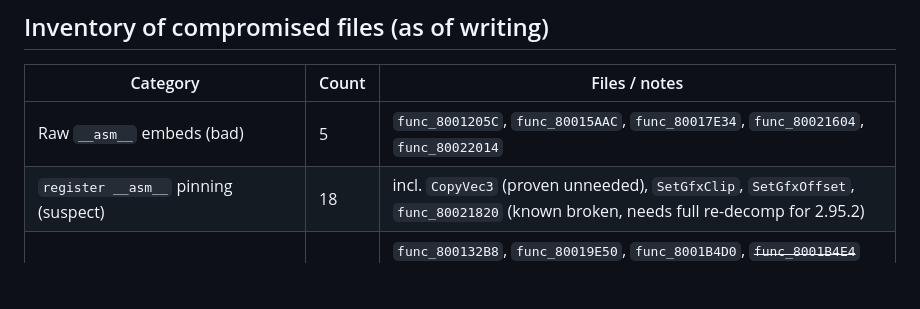
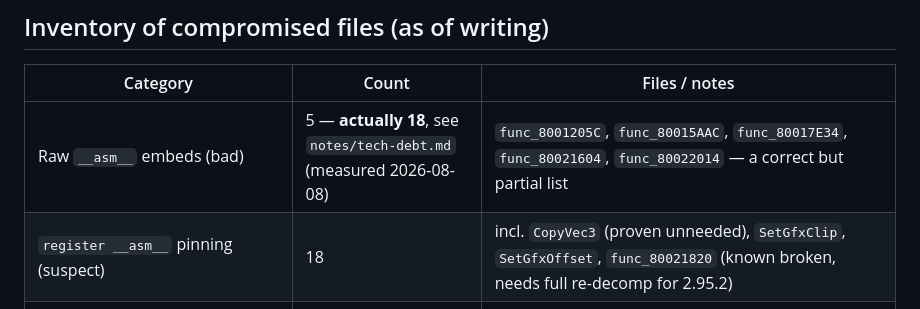
Before and after one commit to software-factory-vibe-city/back-to-nature-decomp, a Markdown page: notes/next-steps-for-revisiting-the-project.md, the part around the change. GitHub-like rendering; blank space fills up the shorter version.

```diff
--- a/notes/next-steps-for-revisiting-the-project.md
+++ b/notes/next-steps-for-revisiting-the-project.md
@@ -51,7 +51,7 @@ To reproduce: strip the pins, `npx tsx tools/agent/diffFunc.ts CopyVec3`.
 
 | Category | Count | Files / notes |
 |---|---|---|
-| Raw `__asm__` embeds (bad) | 5 | `func_8001205C`, `func_80015AAC`, `func_80017E34`, `func_80021604`, `func_80022014` |
+| Raw `__asm__` embeds (bad) | 5 — **actually 18**, see `notes/tech-debt.md` (measured 2026-08-08) | `func_8001205C`, `func_80015AAC`, `func_80017E34`, `func_80021604`, `func_80022014` — a correct but partial list |
 | `register __asm__` pinning (suspect) | 18 | incl. `CopyVec3` (proven unneeded), `SetGfxClip`, `SetGfxOffset`, `func_80021820` (known broken, needs full re-decomp for 2.95.2) |
 | Scheduling barriers `__asm__ volatile("")` (suspect) | 9 | `func_800132B8`, `func_80019E50`, `func_8001B4D0`, ~~`func_8001B4E4`~~ (solved clean 2026-07-25, retro C4 update), `func_8001E7DC`, `func_8001FE00`, `func_80020174`, `func_800217B0`, `func_800244FC` (6 overlap with the pinning list) |
 | Flag overrides in `configs/flag_overrides.mk` (suspect) | 2 | `SetGfxClip`, `SetGfxOffset` — `-fno-schedule-insns -fno-schedule-insns2` |
```
Also changed, not shown: notes/tech-debt.md (added, +169 -0 lines).
